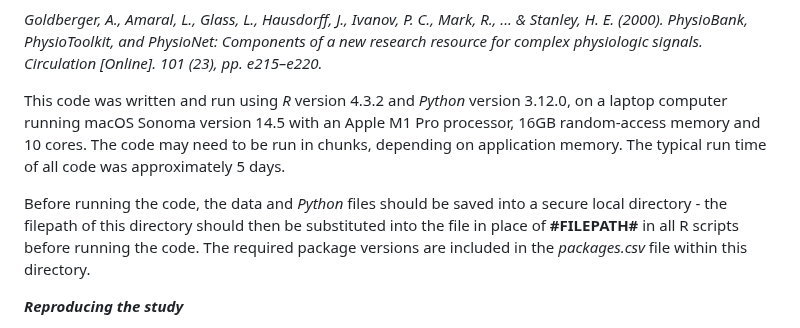
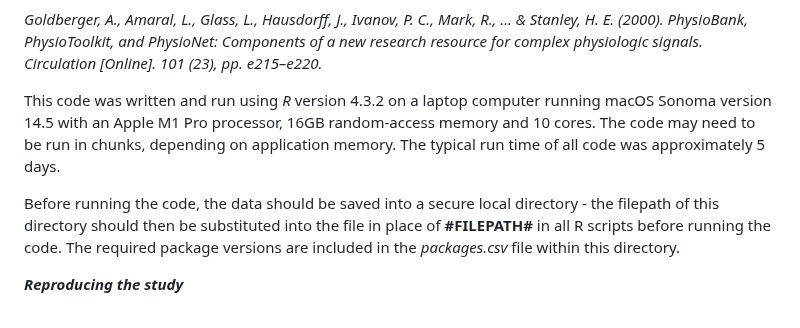
Before and after one commit to amh312/Antimicrobial_utility, a Markdown page: README.md, the part around the change. GitHub-like rendering.

```diff
--- a/README.md
+++ b/README.md
@@ -19,9 +19,9 @@ PhysioNet MIMIC-IV citations:
 
 *Goldberger, A., Amaral, L., Glass, L., Hausdorff, J., Ivanov, P. C., Mark, R., ... & Stanley, H. E. (2000). PhysioBank, PhysioToolkit, and PhysioNet: Components of a new research resource for complex physiologic signals. Circulation [Online]. 101 (23), pp. e215–e220.*
 
-This code was written and run using *R* version 4.3.2 and *Python* version 3.12.0, on a laptop computer running macOS Sonoma version 14.5 with an Apple M1 Pro processor, 16GB random-access memory and 10 cores. The code may need to be run in chunks, depending on application memory. The typical run time of all code was approximately 5 days.
+This code was written and run using *R* version 4.3.2 on a laptop computer running macOS Sonoma version 14.5 with an Apple M1 Pro processor, 16GB random-access memory and 10 cores. The code may need to be run in chunks, depending on application memory. The typical run time of all code was approximately 5 days.
 
-Before running the code, the data and *Python* files should be saved into a secure local directory - the filepath of this directory should then be substituted into the file in place of **#FILEPATH#** in all R scripts before running the code. The required package versions are included in the *packages.csv* file within this directory.
+Before running the code, the data should be saved into a secure local directory - the filepath of this directory should then be substituted into the file in place of **#FILEPATH#** in all R scripts before running the code. The required package versions are included in the *packages.csv* file within this directory.
 
 ***Reproducing the study***
 
```
